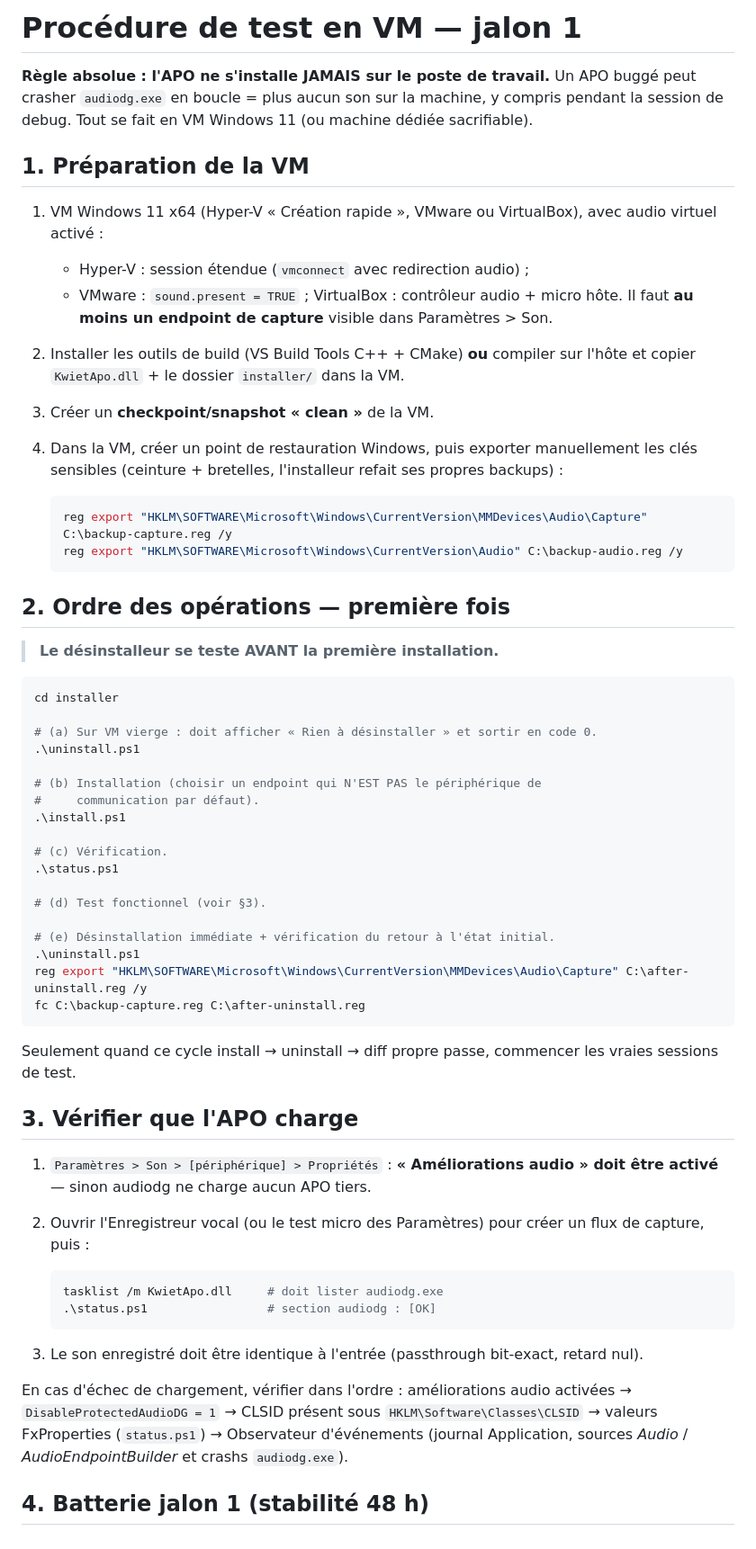
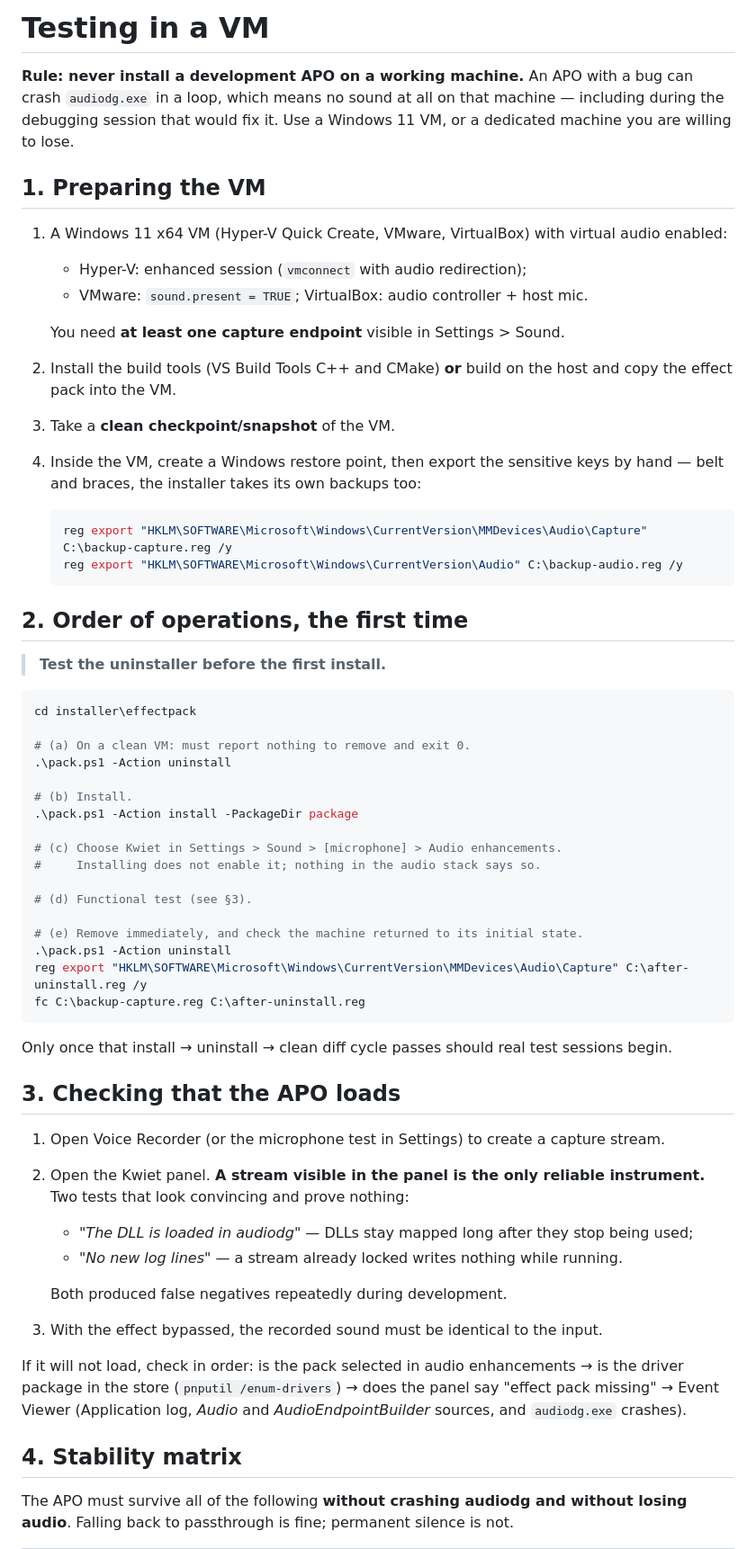
Before and after one commit to smolleyes/kwiet, a Markdown page: docs/procedure-test-vm.md, the part around one of its changes. Shown at 90% size. Rendered like a GitHub page.

Commit message:
Docs: VM test procedure in English, matching the current installer

````diff
--- a/docs/procedure-test-vm.md
+++ b/docs/procedure-test-vm.md
@@ -1,77 +1,76 @@
-# Procédure de test en VM — jalon 1
+# Testing in a VM
 
-**Règle absolue : l'APO ne s'installe JAMAIS sur le poste de travail.**
-Un APO buggé peut crasher `audiodg.exe` en boucle = plus aucun son sur la
-machine, y compris pendant la session de debug. Tout se fait en VM Windows 11
-(ou machine dédiée sacrifiable).
+**Rule: never install a development APO on a working machine.** An APO with a bug
+can crash `audiodg.exe` in a loop, which means no sound at all on that machine —
+including during the debugging session that would fix it. Use a Windows 11 VM, or
+a dedicated machine you are willing to lose.
 
-## 1. Préparation de la VM
+## 1. Preparing the VM
 
-1. VM Windows 11 x64 (Hyper-V « Création rapide », VMware ou VirtualBox), avec
-   audio virtuel activé :
-   - Hyper-V : session étendue (`vmconnect` avec redirection audio) ;
-   - VMware : `sound.present = TRUE` ; VirtualBox : contrôleur audio + micro hôte.
-   Il faut **au moins un endpoint de capture** visible dans Paramètres > Son.
-2. Installer les outils de build (VS Build Tools C++ + CMake) **ou** compiler
-   sur l'hôte et copier `KwietApo.dll` + le dossier `installer/` dans la VM.
-3. Créer un **checkpoint/snapshot « clean »** de la VM.
-4. Dans la VM, créer un point de restauration Windows, puis exporter
-   manuellement les clés sensibles (ceinture + bretelles, l'installeur refait
-   ses propres backups) :
+1. A Windows 11 x64 VM (Hyper-V Quick Create, VMware, VirtualBox) with virtual
+   audio enabled:
+   - Hyper-V: enhanced session (`vmconnect` with audio redirection);
+   - VMware: `sound.present = TRUE`; VirtualBox: audio controller + host mic.
+
+   You need **at least one capture endpoint** visible in Settings > Sound.
+2. Install the build tools (VS Build Tools C++ and CMake) **or** build on the host
+   and copy the effect pack into the VM.
+3. Take a **clean checkpoint/snapshot** of the VM.
+4. Inside the VM, create a Windows restore point, then export the sensitive keys
+   by hand — belt and braces, the installer takes its own backups too:
 
    ```powershell
    reg export "HKLM\SOFTWARE\Microsoft\Windows\CurrentVersion\MMDevices\Audio\Capture" C:\backup-capture.reg /y
    reg export "HKLM\SOFTWARE\Microsoft\Windows\CurrentVersion\Audio" C:\backup-audio.reg /y
    ```
 
-## 2. Ordre des opérations — première fois
+## 2. Order of operations, the first time
 
-> **Le désinstalleur se teste AVANT la première installation.**
+> **Test the uninstaller before the first install.**
 
 ```powershell
-cd installer
+cd installer\effectpack
 
-# (a) Sur VM vierge : doit afficher « Rien à désinstaller » et sortir en code 0.
-.\uninstall.ps1
+# (a) On a clean VM: must report nothing to remove and exit 0.
+.\pack.ps1 -Action uninstall
 
-# (b) Installation (choisir un endpoint qui N'EST PAS le périphérique de
-#     communication par défaut).
-.\install.ps1
+# (b) Install.
+.\pack.ps1 -Action install -PackageDir package
 
-# (c) Vérification.
-.\status.ps1
+# (c) Choose Kwiet in Settings > Sound > [microphone] > Audio enhancements.
+#     Installing does not enable it; nothing in the audio stack says so.
 
-# (d) Test fonctionnel (voir §3).
+# (d) Functional test (see §3).
 
-# (e) Désinstallation immédiate + vérification du retour à l'état initial.
-.\uninstall.ps1
+# (e) Remove immediately, and check the machine returned to its initial state.
+.\pack.ps1 -Action uninstall
 reg export "HKLM\SOFTWARE\Microsoft\Windows\CurrentVersion\MMDevices\Audio\Capture" C:\after-uninstall.reg /y
 fc C:\backup-capture.reg C:\after-uninstall.reg
 ```
 
-Seulement quand ce cycle install → uninstall → diff propre passe, commencer
-les vraies sessions de test.
+Only once that install → uninstall → clean diff cycle passes should real test
+sessions begin.
 
-## 3. Vérifier que l'APO charge
+## 3. Checking that the APO loads
 
-1. `Paramètres > Son > [périphérique] > Propriétés` : **« Améliorations
-   audio » doit être activé** — sinon audiodg ne charge aucun APO tiers.
-2. Ouvrir l'Enregistreur vocal (ou le test micro des Paramètres) pour créer un
-   flux de capture, puis :
+1. Open Voice Recorder (or the microphone test in Settings) to create a capture
+   stream.
+2. Open the Kwiet panel. **A stream visible in the panel is the only reliable
+   instrument.** Two tests that look convincing and prove nothing:
+   - *"The DLL is loaded in audiodg"* — DLLs stay mapped long after they stop
+     being used;
+   - *"No new log lines"* — a stream already locked writes nothing while running.
 
-   ```powershell
-   tasklist /m KwietApo.dll     # doit lister audiodg.exe
-   .\status.ps1                 # section audiodg : [OK]
-   ```
+   Both produced false negatives repeatedly during development.
+3. With the effect bypassed, the recorded sound must be identical to the input.
 
-3. Le son enregistré doit être identique à l'entrée (passthrough bit-exact,
-   retard nul).
+If it will not load, check in order: is the pack selected in audio enhancements →
+is the driver package in the store (`pnputil /enum-drivers`) → does the panel say
+"effect pack missing" → Event Viewer (Application log, *Audio* and
+*AudioEndpointBuilder* sources, and `audiodg.exe` crashes).
 
-En cas d'échec de chargement, vérifier dans l'ordre : améliorations audio
-activées → `DisableProtectedAudioDG = 1` → CLSID présent sous
-`HKLM\Software\Classes\CLSID` → valeurs FxProperties (`status.ps1`) → Observateur
-d'événements (journal Application, sources *Audio* / *AudioEndpointBuilder* et
-crashs `audiodg.exe`).
+## 4. Stability matrix
 
-## 4. Batterie jalon 1 (stabilité 48 h)
+The APO must survive all of the following **without crashing audiodg and without
+losing audio**. Falling back to passthrough is fine; permanent silence is not.
 
````
Also changed, not shown: other parts of docs/procedure-test-vm.md (+21 -30 lines).
